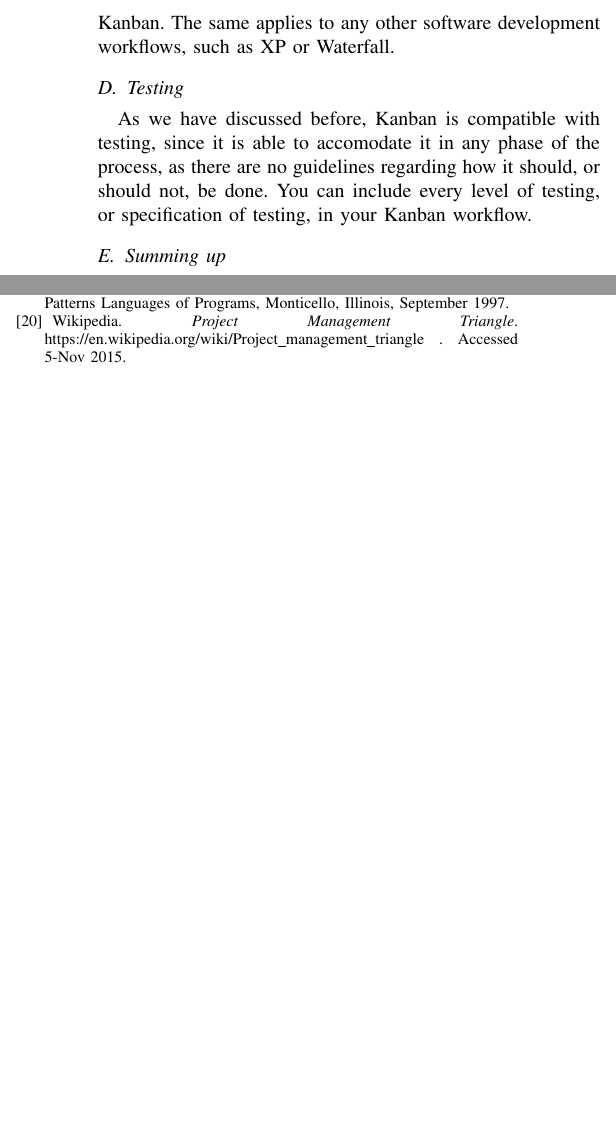
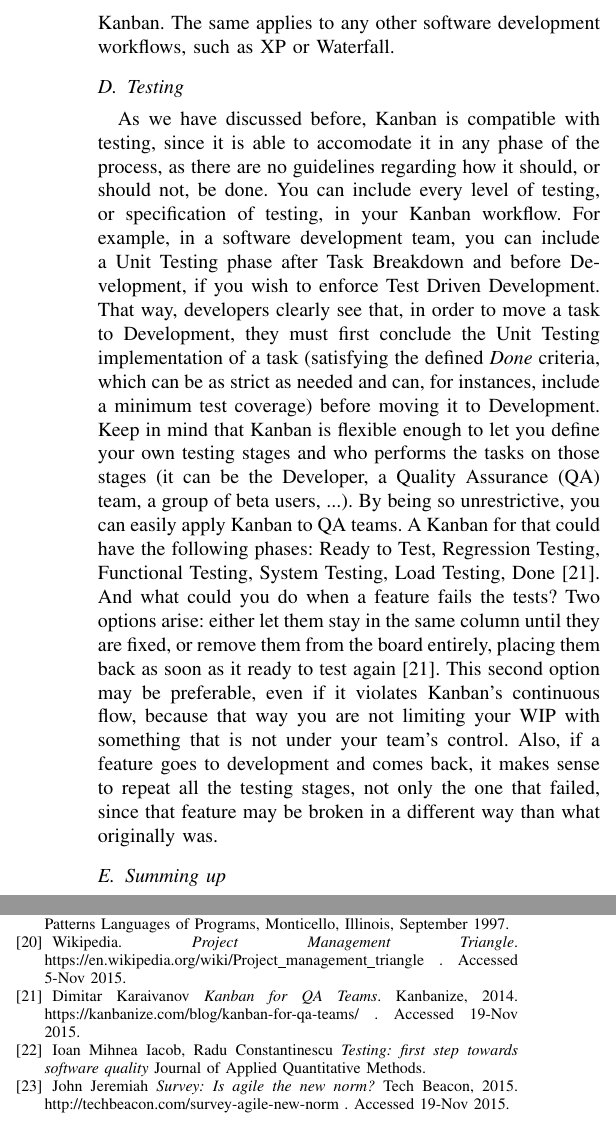
Before and after one commit to gcandal/AgileMethodologies, a LaTeX paper (main.tex): two parts of the columns of pages 4 and 6 of 6, joined at a grey line, cut so that both start at the same text, the shorter picture padded with empty space. Compiled offline with pdfLaTeX.

Commit message:
Expand Kanban testing

```diff
--- a/main.tex
+++ b/main.tex
@@ -644,6 +644,26 @@ As we have discussed before, Kanban is compatible with testing, since it is able
 accomodate it in any phase of the process, as there are no guidelines regarding how it should, or should not, be done.
 You can include every level of testing, or specification of testing, in your Kanban
 workflow.
+For example, in a software development team, you can include a Unit Testing phase
+after Task Breakdown and before Development, if you wish to enforce Test Driven Development.
+That way, developers clearly see that, in order to move a task to Development, they must
+first conclude the Unit Testing implementation of a task (satisfying the defined \textit{Done}
+criteria, which can be as strict as needed and can, for instances, include a minimum
+test coverage) before moving it to Development.
+Keep in mind that Kanban is flexible enough to let you define your own testing stages and
+who performs the tasks on those stages (it can be the Developer, a Quality Assurance (QA) team, a
+group of beta users, ...).
+By being so unrestrictive, you can easily apply Kanban to QA teams. A Kanban for that
+could have the following phases: Ready to Test, Regression Testing, Functional Testing,
+System Testing, Load Testing, Done \cite{qakanban}. And what could you do when
+a feature fails the tests? Two options arise: either let them stay in the same
+column until they are fixed, or remove them from the board entirely, placing
+them back as soon as it ready to test again \cite{qakanban}. This second option may be
+preferable, even if it violates Kanban's continuous flow, because that way you are not
+limiting your WIP with something that is not under your team's control. Also,
+if a feature goes to development and comes back, it makes sense to repeat all the testing
+stages, not only the one that failed, since that feature may be broken in a different way
+than what originally was.
 
 \subsection{Summing up} %????
 The Kanban board will act as a single point of communication for the
@@ -929,7 +949,27 @@ Wikipedia. \emph{Project Management Triangle}.
 https://en.wikipedia.org/wiki/Project\_management\_triangle .
 Accessed 5-Nov 2015.
 
+\bibitem{qakanban}
+  Dimitar Karaivanov
+  \emph{Kanban for QA Teams}.
+  Kanbanize, 2014.
+  https://kanbanize.com/blog/kanban-for-qa-teams/ .
+  Accessed 19-Nov 2015.
+
+\bibitem{qa}
+  Ioan Mihnea Iacob, Radu Constantinescu
+  \emph{Testing: first step towards software quality}
+  Journal of Applied Quantitative Methods.
+
+\bibitem{hp}
+  John Jeremiah
+  \emph{Survey: Is agile the new norm?}
+  Tech Beacon, 2015.
+  http://techbeacon.com/survey-agile-new-norm .
+  Accessed 19-Nov 2015.
 }
+
+
 
 % can use a bibliography generated by BibTeX as a .bbl file
 % BibTeX documentation can be easily obtained at:
```
